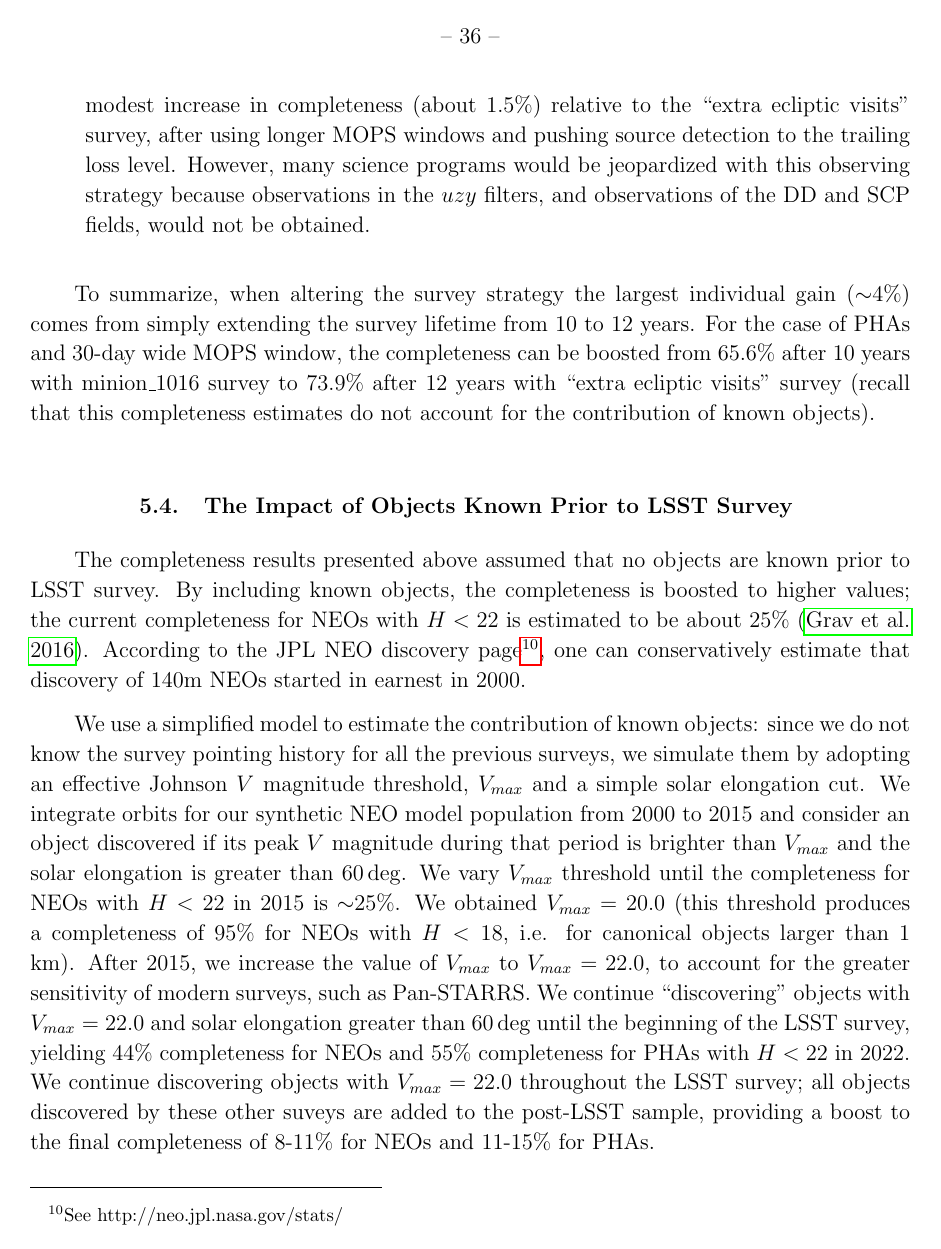
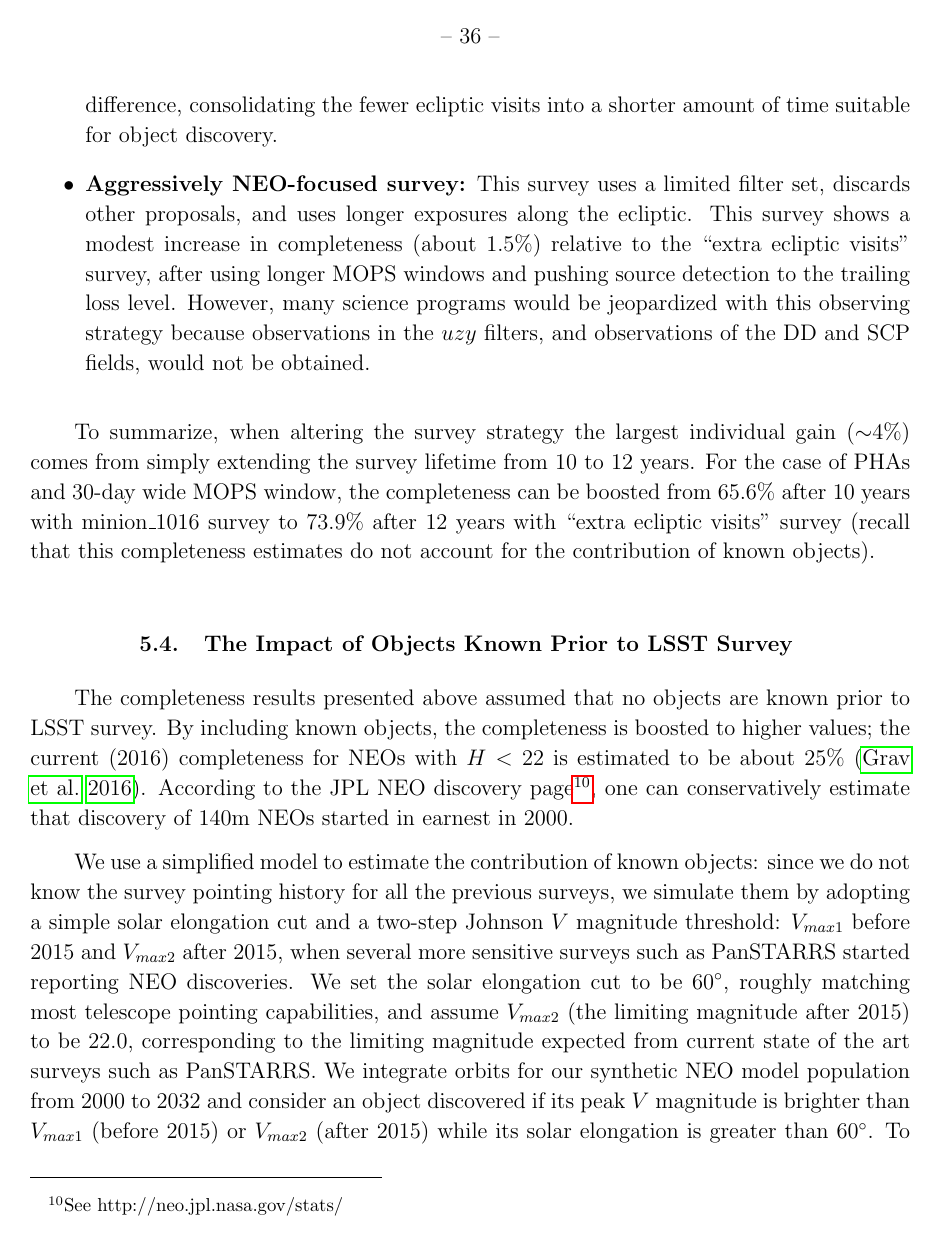
Before and after one commit to lsst-pst/neo_capabilities, a LaTeX paper (neo_capabilities.tex, which reads opsim.tex): page 36 of 66. Compiled offline with pdfLaTeX.

Commit message:
Updated discovery crit plot, updated prev discovery disc., minor edit to 5.5

```diff
--- a/opsim.tex
+++ b/opsim.tex
@@ -319,21 +319,10 @@ the completeness can be boosted from 65.6\% after 10 years with minion\_1016 sur
 \subsection{The Impact of Objects Known Prior to LSST Survey \label{sec:known}}
 
 The completeness results presented above assumed that no objects are known prior to LSST survey.
-By including known objects, the completeness is boosted to higher values; the current completeness
-for NEOs with $H<22$ is estimated to be about 25\% \citep{GMS2016}. According to the JPL NEO
-discovery page\footnote{See http://neo.jpl.nasa.gov/stats/}, one can conservatively estimate that
+By including known objects, the completeness is boosted to higher values; the current (2016)
+completeness for NEOs with $H<22$ is estimated to be about 25\% \citep{GMS2016}. According to the JPL NEO discovery page\footnote{See http://neo.jpl.nasa.gov/stats/}, one can conservatively estimate that
 discovery of 140m NEOs started in earnest in 2000.
 
 We use a simplified model to estimate the contribution of known objects: since we do not know the
-survey pointing history for all the previous surveys, we simulate them by adopting an effective
-Johnson $V$ magnitude threshold, $V_{max}$ and a simple solar elongation cut.
-We integrate orbits for our synthetic NEO model
-population from 2000 to 2015 and consider an object discovered if its peak $V$ magnitude
-during that period is brighter than $V_{max}$ and the solar elongation is greater than $60\deg$.
-We vary $V_{max}$ threshold until the completeness
-for NEOs with $H<22$ in 2015 is $\sim$25\%. We obtained $V_{max}=20.0$ (this threshold
-produces a completeness of 95\% for NEOs with $H<18$, i.e. for canonical objects larger than 1 km).
-After 2015, we increase the value of $V_{max}$ to $V_{max}=22.0$, to account for the greater sensitivity
-of modern surveys, such as Pan-STARRS. We continue ``discovering'' objects with $V_{max}=22.0$ and solar elongation
-greater than $60\deg$ until the beginning of the LSST survey, yielding 44\% completeness for NEOs
-and 55\% completeness for PHAs with $H<22$ in 2022. We continue discovering objects with $V_{max}=22.0$ throughout
+survey pointing history for all the previous surveys, we simulate them by adopting a simple solar elongation cut and a two-step Johnson $V$ magnitude threshold: $V_{max1}$ before 2015 and $V_{max2}$ after 2015, when several more sensitive surveys such as PanSTARRS started reporting NEO discoveries. We set the solar elongation cut to be $60^\circ$, roughly matching most telescope pointing capabilities, and assume $V_{max2}$ (the limiting magnitude after 2015) to be 22.0, corresponding to the limiting magnitude expected from current state of the art surveys such as PanSTARRS. We integrate orbits for our synthetic NEO model
+population from 2000 to 2032 and consider an object discovered if its peak $V$ magnitude is brighter than $V_{max1}$ (before 2015) or $V_{max2}$ (after 2015) while its solar elongation is greater than $60^\circ$.  To determine $V_{max1}$, we vary this threshold until the completeness
```
Also changed, not shown: figures/minion_1016_neo_More_Cumulative_Completeness.pdf, opsim.tex (39 more changed lines).
